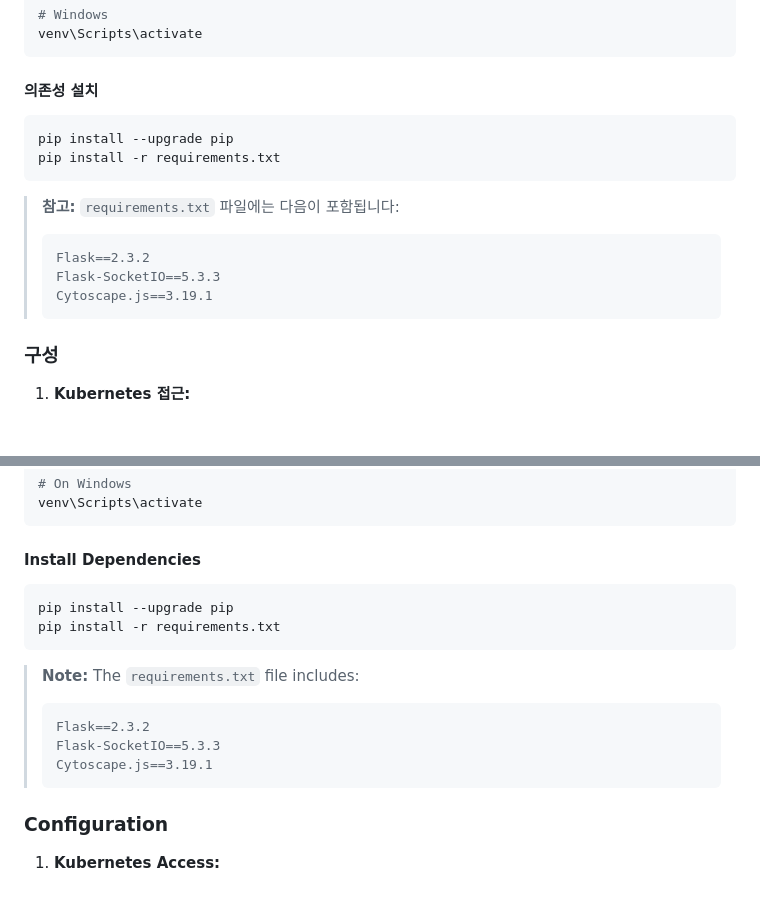
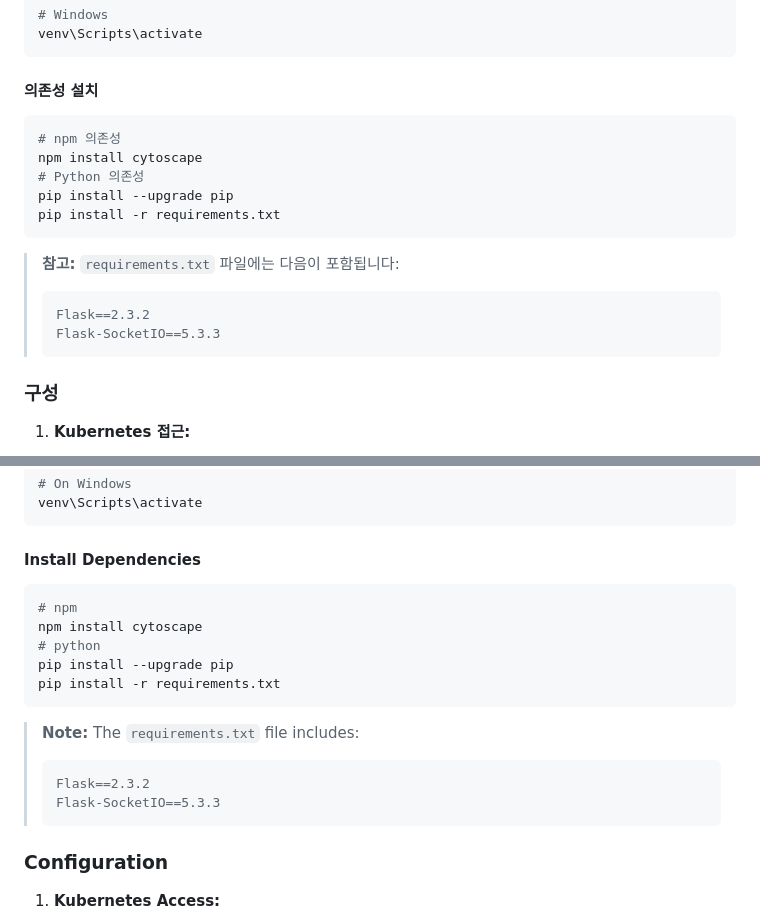
Before and after one commit to ddukbg/k8s-network-policy-visualizer, a Markdown page: README.md, 2 parts joined by grey strips. Drawn GitHub-style; blank space fills up the shorter version.

````diff
--- a/README.md
+++ b/README.md
@@ -94,6 +94,9 @@ venv\Scripts\activate
 #### 의존성 설치
 
 ```bash
+# npm 의존성
+npm install cytoscape
+# Python 의존성
 pip install --upgrade pip
 pip install -r requirements.txt
 ```
@@ -103,7 +106,6 @@ pip install -r requirements.txt
 > ```plaintext
 > Flask==2.3.2
 > Flask-SocketIO==5.3.3
-> Cytoscape.js==3.19.1
 > ```
 
 ### 구성
@@ -486,6 +488,9 @@ venv\Scripts\activate
 #### Install Dependencies
 
 ```bash
+# npm
+npm install cytoscape
+# python
 pip install --upgrade pip
 pip install -r requirements.txt
 ```
@@ -495,7 +500,6 @@ pip install -r requirements.txt
 > ```plaintext
 > Flask==2.3.2
 > Flask-SocketIO==5.3.3
-> Cytoscape.js==3.19.1
 > ```
 
 ### Configuration
````
